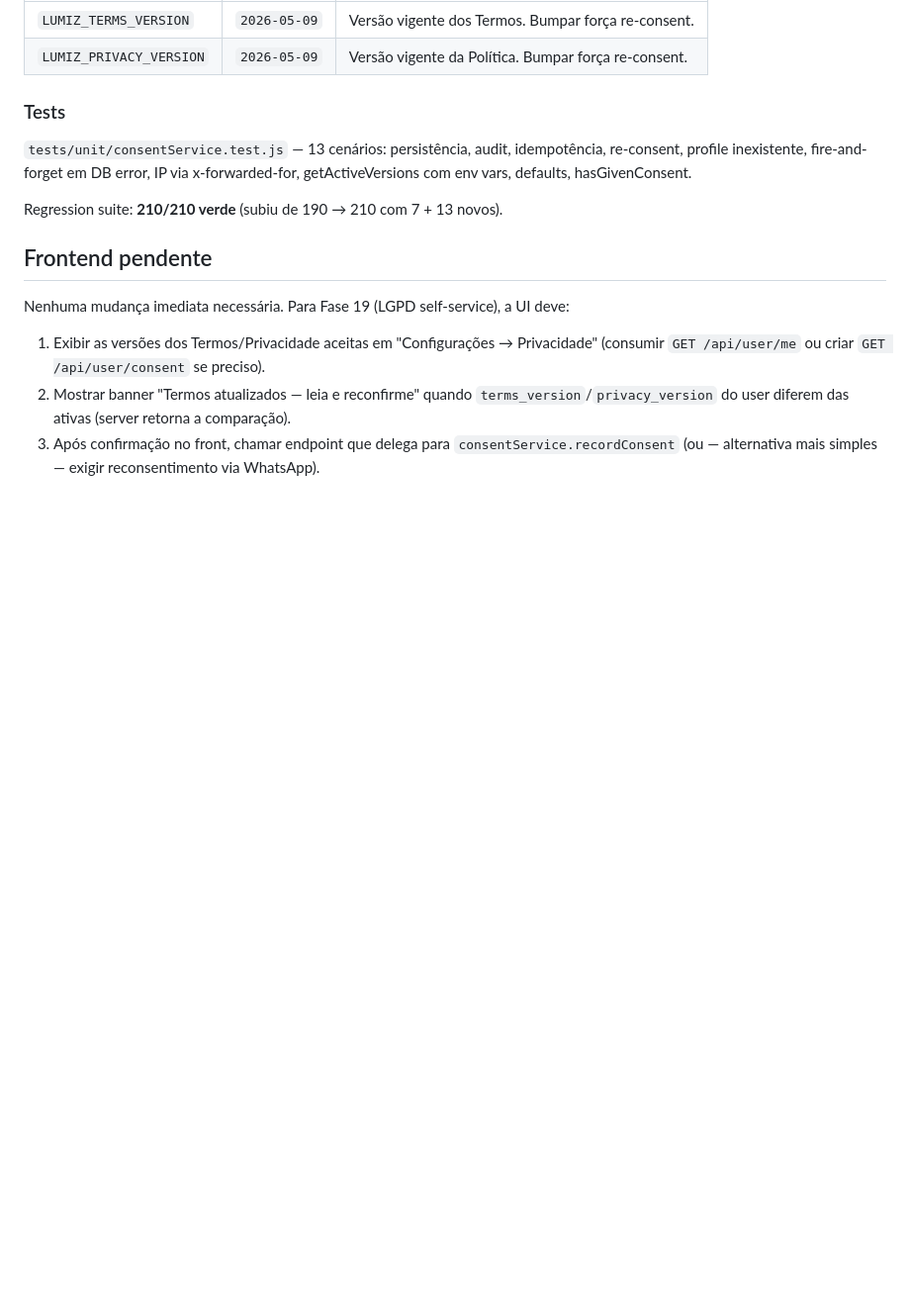
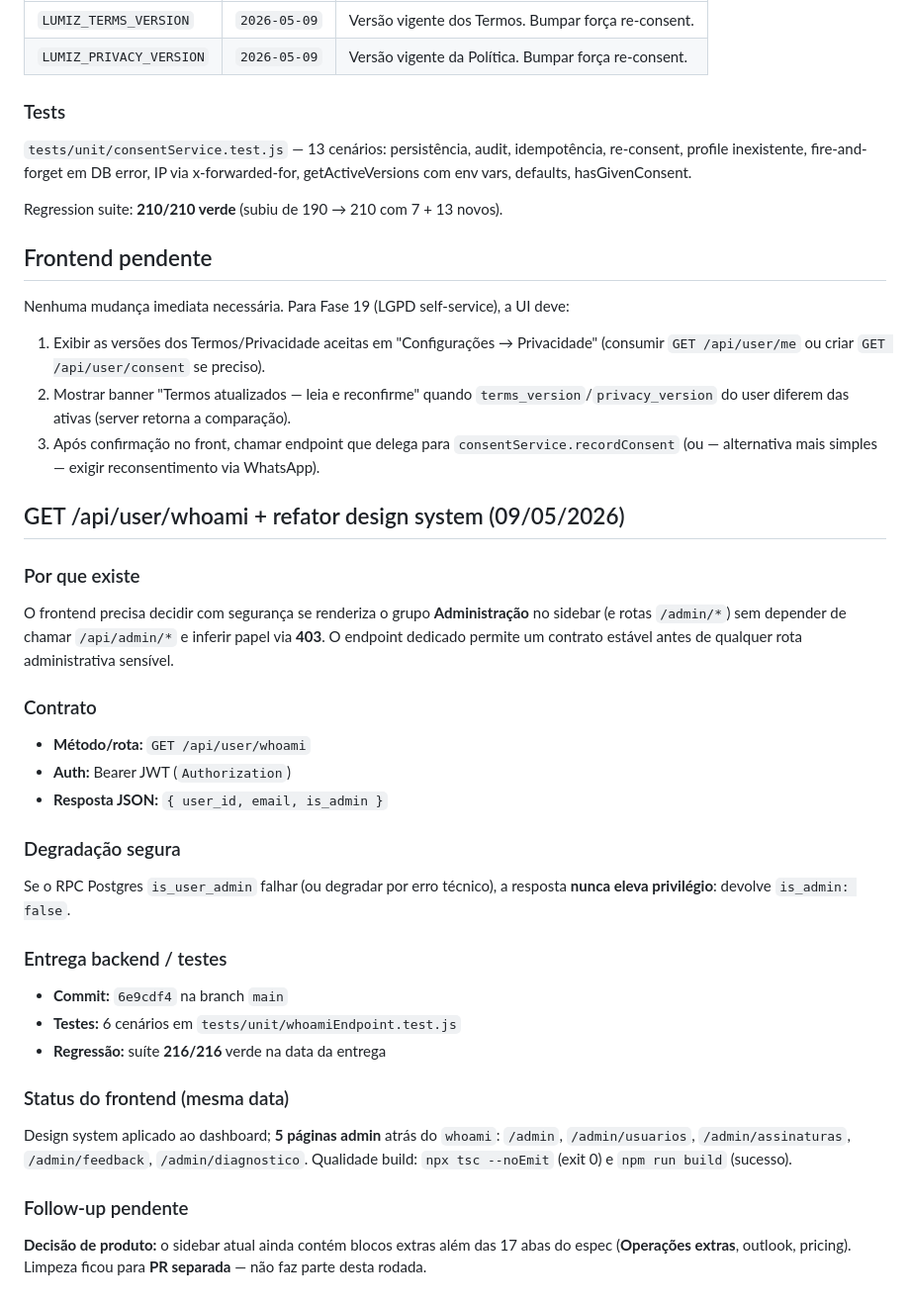
Before and after one commit to EricGuerrize/lumiz-backend, a Markdown page: HANDOFF_BACKEND.md, the part around the change. Shown at 99% size. Rendered like a GitHub page; blank space fills up the shorter version.

Commit message:
docs: refator design system + páginas admin (back + front concluídos 09/05/2026)
ROADMAP linha #22 marcada como concluída (back + front); HANDOFF_BACKEND
ganha seção dedicada ao GET /api/user/whoami (commit 6e9cdf4, 216/216);
implementacao2 registra a entrega conjunta com follow-up de cleanup do
sidebar (Operações extras / outlook / pricing) em PR separada.

```diff
--- a/HANDOFF_BACKEND.md
+++ b/HANDOFF_BACKEND.md
@@ -1078,3 +1078,33 @@ Nenhuma mudança imediata necessária. Para Fase 19 (LGPD self-service), a UI de
 1. Exibir as versões dos Termos/Privacidade aceitas em "Configurações → Privacidade" (consumir `GET /api/user/me` ou criar `GET /api/user/consent` se preciso).
 2. Mostrar banner "Termos atualizados — leia e reconfirme" quando `terms_version`/`privacy_version` do user diferem das ativas (server retorna a comparação).
 3. Após confirmação no front, chamar endpoint que delega para `consentService.recordConsent` (ou — alternativa mais simples — exigir reconsentimento via WhatsApp).
+
+## GET /api/user/whoami + refator design system (09/05/2026)
+
+### Por que existe
+
+O frontend precisa decidir com segurança se renderiza o grupo **Administração** no sidebar (e rotas `/admin/*`) sem depender de chamar `/api/admin/*` e inferir papel via **403**. O endpoint dedicado permite um contrato estável antes de qualquer rota administrativa sensível.
+
+### Contrato
+
+- **Método/rota:** `GET /api/user/whoami`
+- **Auth:** Bearer JWT (`Authorization`)
+- **Resposta JSON:** `{ user_id, email, is_admin }`
+
+### Degradação segura
+
+Se o RPC Postgres `is_user_admin` falhar (ou degradar por erro técnico), a resposta **nunca eleva privilégio**: devolve `is_admin: false`.
+
+### Entrega backend / testes
+
+- **Commit:** `6e9cdf4` na branch `main`
+- **Testes:** 6 cenários em `tests/unit/whoamiEndpoint.test.js`
+- **Regressão:** suíte **216/216** verde na data da entrega
+
+### Status do frontend (mesma data)
+
+Design system aplicado ao dashboard; **5 páginas admin** atrás do `whoami`: `/admin`, `/admin/usuarios`, `/admin/assinaturas`, `/admin/feedback`, `/admin/diagnostico`. Qualidade build: `npx tsc --noEmit` (exit 0) e `npm run build` (sucesso).
+
+### Follow-up pendente
+
+**Decisão de produto:** o sidebar atual ainda contém blocos extras além das 17 abas do espec (**Operações extras**, outlook, pricing). Limpeza ficou para **PR separada** — não faz parte desta rodada.
```
Also changed, not shown: ROADMAP.md (+2 -1 lines), implementacao2.md (+7 -0 lines).
